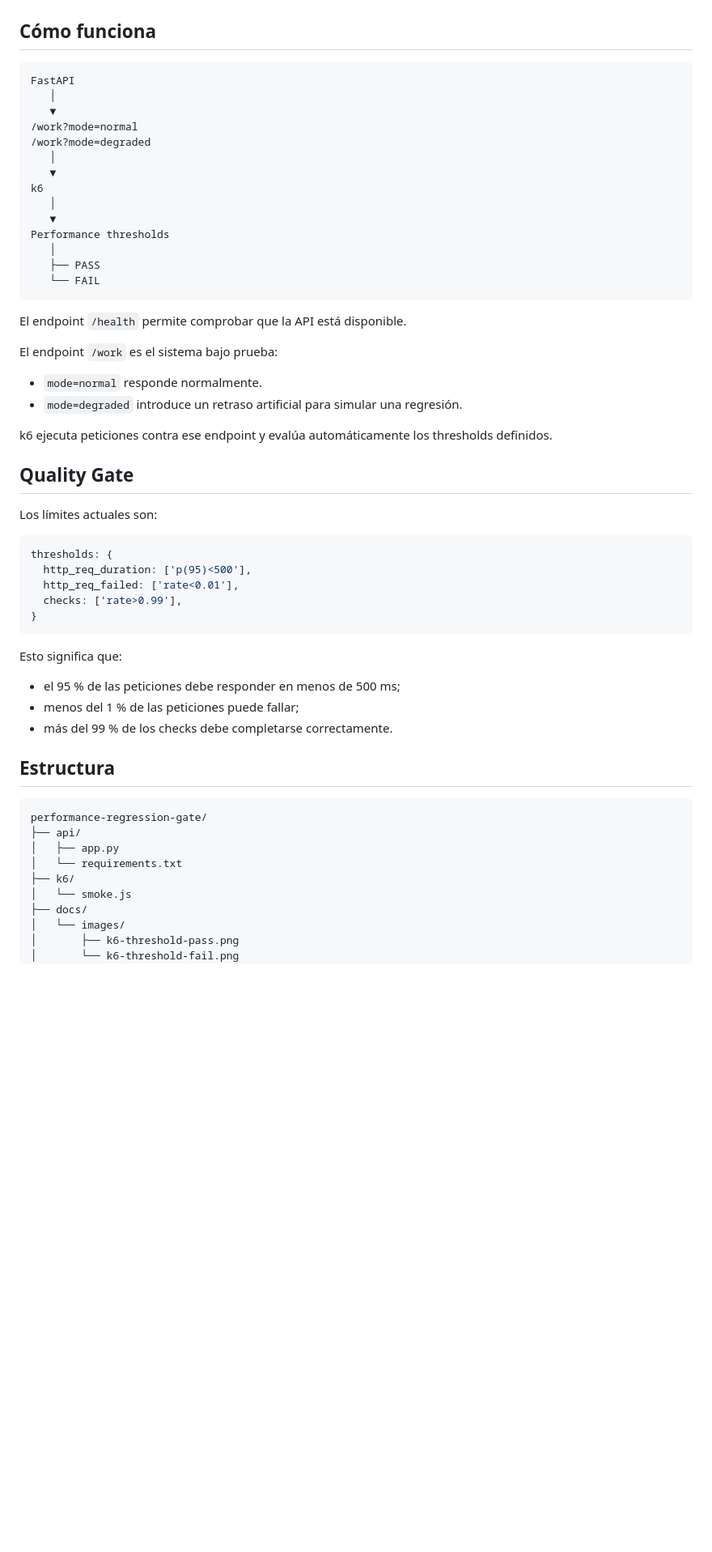
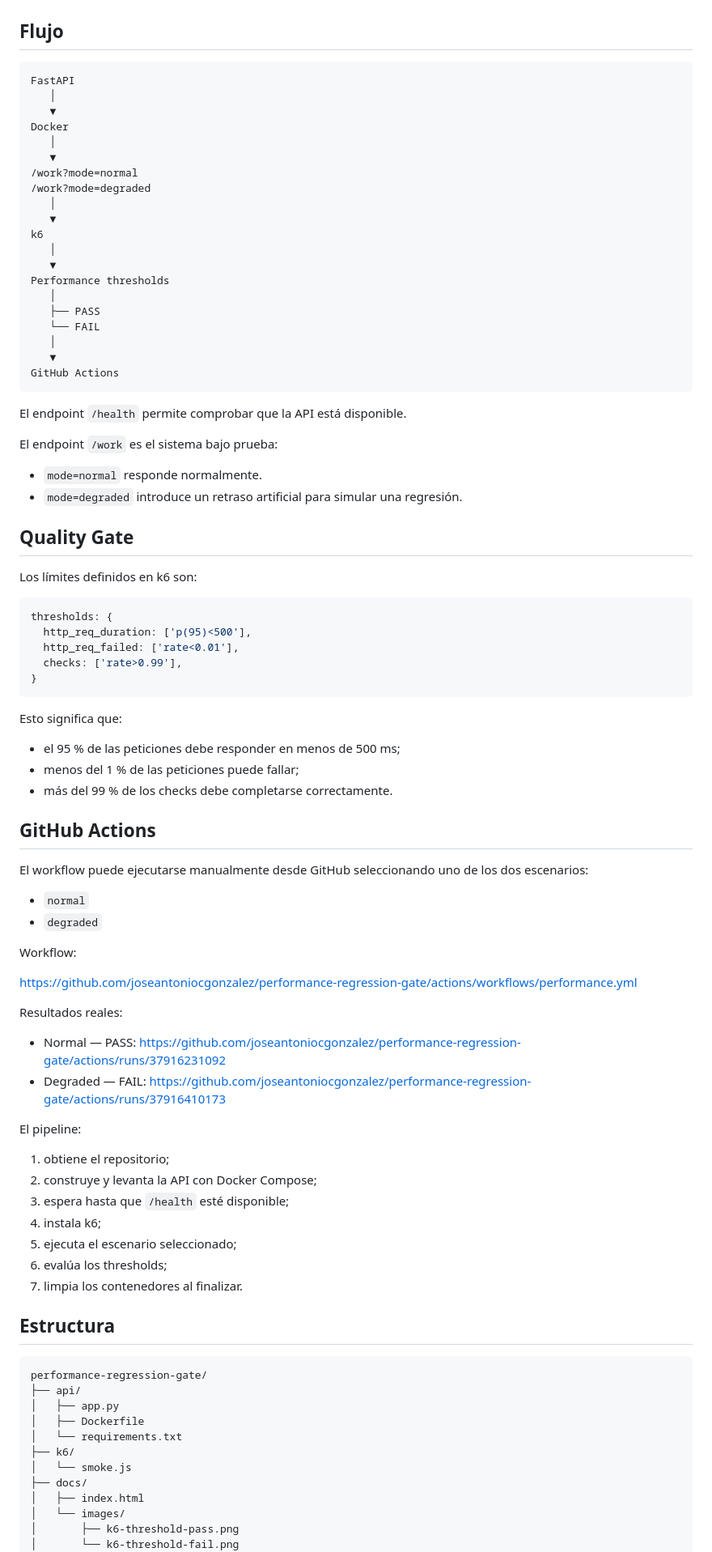
Before and after one commit to joseantoniocgonzalez/performance-regression-gate, a Markdown page: README.md, the part around one of its changes. Shown at 81% size. Rendered like a GitHub page; blank space fills up the shorter version.

````diff
--- a/README.md
+++ b/README.md
@@ -53,10 +55,13 @@ Resultado obtenido:
 
 ![k6 threshold fail](docs/images/k6-threshold-fail.png)
 
-## Cómo funciona
+## Flujo
 
 ```text
 FastAPI
+   │
+   ▼
+Docker
    │
    ▼
 /work?mode=normal
@@ -70,6 +75,9 @@ Performance thresholds
    │
    ├── PASS
    └── FAIL
+   │
+   ▼
+GitHub Actions
 ```
 
 El endpoint `/health` permite comprobar que la API está disponible.
@@ -79,11 +87,9 @@ El endpoint `/work` es el sistema bajo prueba:
 - `mode=normal` responde normalmente.
 - `mode=degraded` introduce un retraso artificial para simular una regresión.
 
-k6 ejecuta peticiones contra ese endpoint y evalúa automáticamente los thresholds definidos.
-
 ## Quality Gate
 
-Los límites actuales son:
+Los límites definidos en k6 son:
 
 ```javascript
 thresholds: {
@@ -99,16 +105,46 @@ Esto significa que:
 - menos del 1 % de las peticiones puede fallar;
 - más del 99 % de los checks debe completarse correctamente.
 
+## GitHub Actions
+
+El workflow puede ejecutarse manualmente desde GitHub seleccionando uno de los dos escenarios:
+
+- `normal`
+- `degraded`
+
+Workflow:
+
+https://github.com/joseantoniocgonzalez/performance-regression-gate/actions/workflows/performance.yml
+
+Resultados reales:
+
+- Normal — PASS:
+  https://github.com/joseantoniocgonzalez/performance-regression-gate/actions/runs/37916231092
+- Degraded — FAIL:
+  https://github.com/joseantoniocgonzalez/performance-regression-gate/actions/runs/37916410173
+
+El pipeline:
+
+1. obtiene el repositorio;
+2. construye y levanta la API con Docker Compose;
+3. espera hasta que `/health` esté disponible;
+4. instala k6;
+5. ejecuta el escenario seleccionado;
+6. evalúa los thresholds;
+7. limpia los contenedores al finalizar.
+
 ## Estructura
 
 ```text
 performance-regression-gate/
 ├── api/
 │   ├── app.py
+│   ├── Dockerfile
 │   └── requirements.txt
 ├── k6/
 │   └── smoke.js
 ├── docs/
+│   ├── index.html
 │   └── images/
 │       ├── k6-threshold-pass.png
 │       └── k6-threshold-fail.png
````
Also changed, not shown: other parts of README.md (+73 -49 lines).
